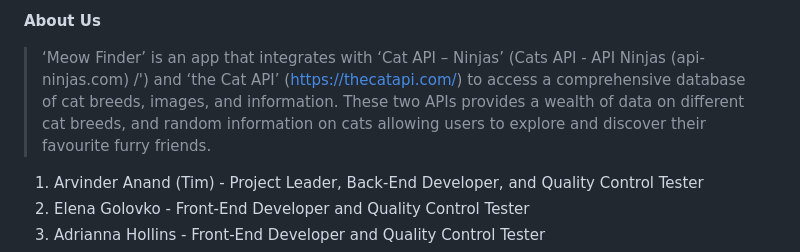
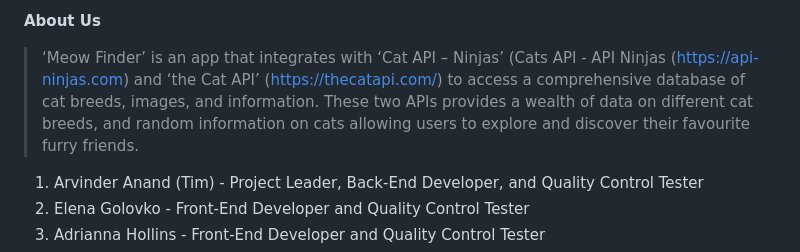
Before and after one commit to timsbootcamp/meow-finder, a Markdown page: README.md, the part around the change. Rendered like a GitHub page.

Commit message:
Updated ninja api website link in readme file

```diff
--- a/README.md
+++ b/README.md
@@ -23,7 +23,7 @@ The application must
 
 **About Us**
 
->‘Meow Finder’ is an app that integrates with ‘Cat API – Ninjas’ (Cats API - API Ninjas (api-ninjas.com) /') and ‘the Cat API’ (https://thecatapi.com/) to access a comprehensive database of cat breeds, images, and information. These two APIs provides a wealth of data on different cat breeds, and random information on cats allowing users to explore and discover their favourite furry friends.
+>‘Meow Finder’ is an app that integrates with ‘Cat API – Ninjas’ (Cats API - API Ninjas (https://api-ninjas.com) and ‘the Cat API’ (https://thecatapi.com/) to access a comprehensive database of cat breeds, images, and information. These two APIs provides a wealth of data on different cat breeds, and random information on cats allowing users to explore and discover their favourite furry friends.
 
 
 1.	Arvinder Anand (Tim) - Project Leader, Back-End Developer, and Quality Control Tester
```
